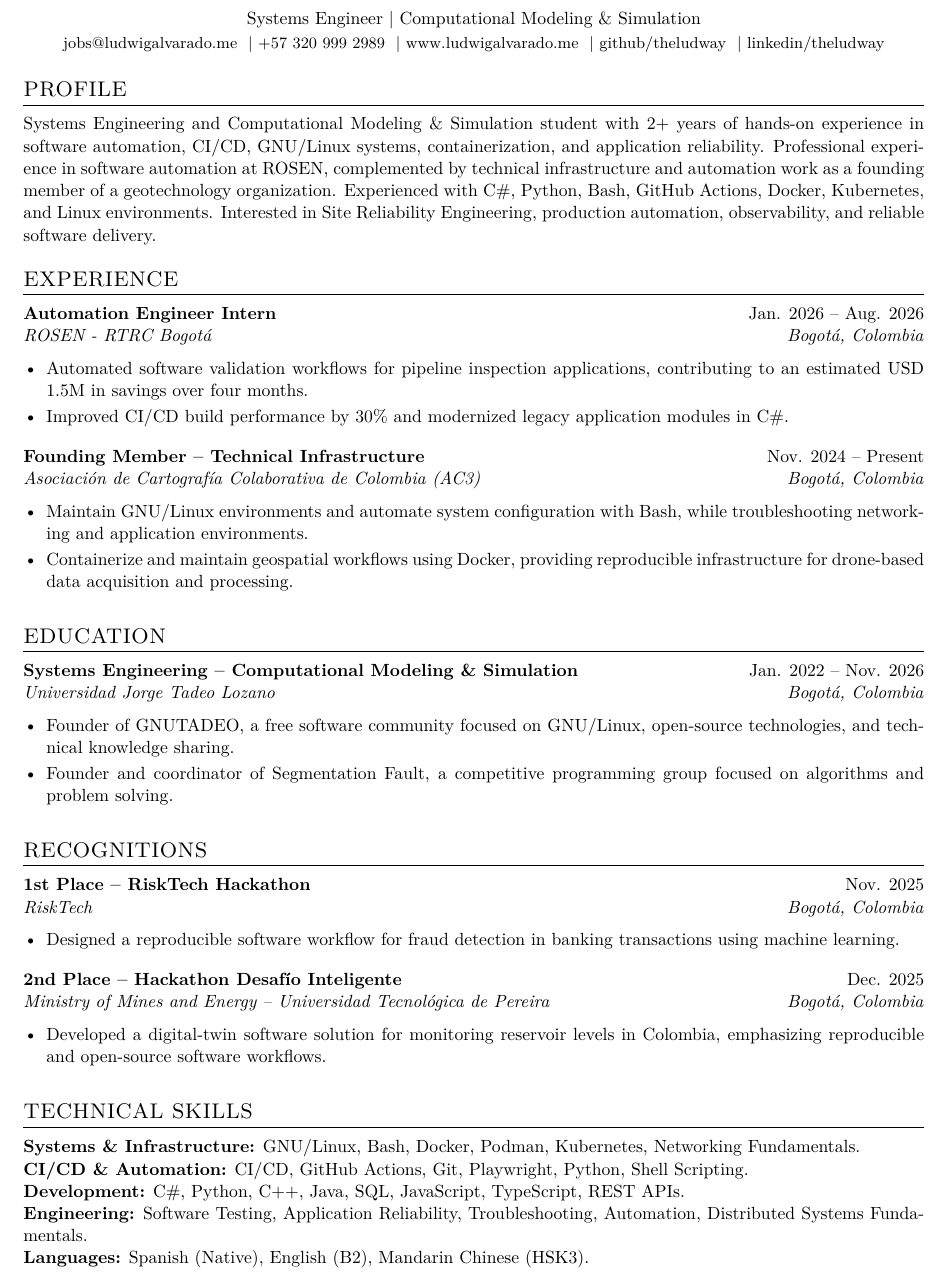
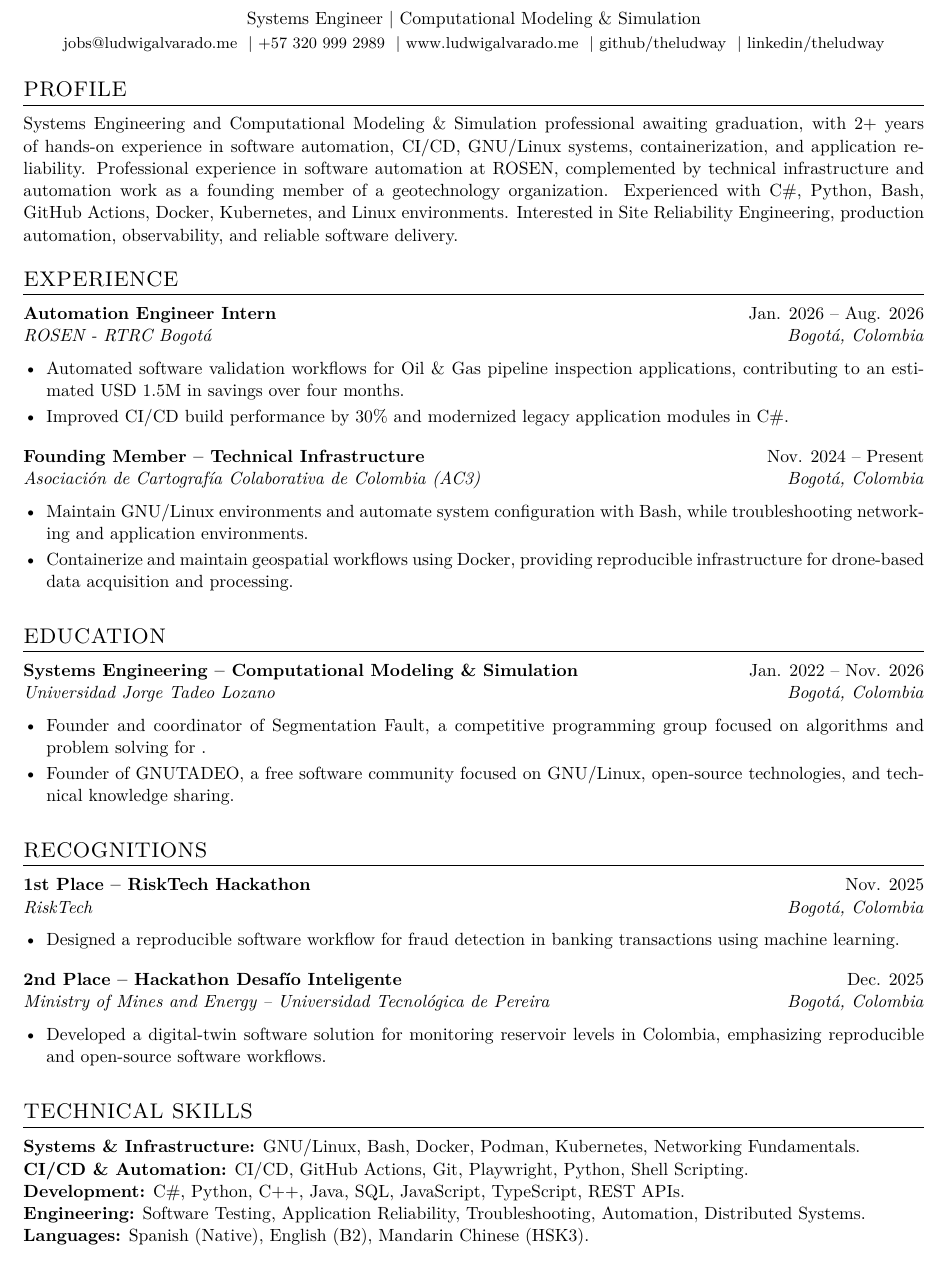
Before and after one commit to TheLudway/ludwigalvarado.me, a LaTeX CV (documents/CV_en_jake.tex): part of the page, cut so that both start at the same text. Compiled offline with pdfLaTeX.

Commit message:
CV stuff

```diff
--- a/documents/CV_en_jake.tex
+++ b/documents/CV_en_jake.tex
@@ -23,7 +23,7 @@
     pdftitle={Ludwig Alvarado Becerra - CV},
     pdfauthor={Ludwig Alvarado Becerra},
     pdfsubject={Curriculum Vitae},
-    pdfkeywords={Ingeniería de Software, Ciencia de Datos, Modelado Computacional, Linux, Python, C\#, CI/CD, Bash, Git},
+    pdfkeywords={Software Engineer, Data Scientist, Computational simulation, Linux, Python, C\#, CI/CD, Bash, Git},
     pdfcreator={LaTeX with hyperref}
 }
 
@@ -128,11 +128,11 @@
 \citem{linkedin}{https://www.linkedin.com/in/theludway}{linkedin/theludway}}
 
 \sectionstart{PROFILE}
-Systems Engineering and Computational Modeling \& Simulation student with 2+ years of hands-on experience in software automation, CI/CD, GNU/Linux systems, containerization, and application reliability. Professional experience in software automation at ROSEN, complemented by technical infrastructure and automation work as a founding member of a geotechnology organization. Experienced with C\#, Python, Bash, GitHub Actions, Docker, Kubernetes, and Linux environments. Interested in Site Reliability Engineering, production automation, observability, and reliable software delivery.
+Systems Engineering and Computational Modeling \& Simulation professional awaiting graduation, with 2+ years of hands-on experience in software automation, CI/CD, GNU/Linux systems, containerization, and application reliability. Professional experience in software automation at ROSEN, complemented by technical infrastructure and automation work as a founding member of a geotechnology organization. Experienced with C\#, Python, Bash, GitHub Actions, Docker, Kubernetes, and Linux environments. Interested in Site Reliability Engineering, production automation, observability, and reliable software delivery.
 
 \sectionstart{EXPERIENCE}
 \job{Automation Engineer Intern}{ROSEN - RTRC Bogotá}{Bogotá, Colombia}{Jan. 2026 -- Aug. 2026}
-\rbullet{Automated software validation workflows for pipeline inspection applications, contributing to an estimated USD 1.5M in savings over four months.}
+\rbullet{Automated software validation workflows for Oil \& Gas pipeline inspection applications, contributing to an estimated USD 1.5M in savings over four months.}
 \rbullet{Improved CI/CD build performance by 30\% and modernized legacy application modules in C\#.}
 \closebullets
 \entrygap
@@ -146,8 +146,8 @@ Systems Engineering and Computational Modeling \& Simulation student with 2+ yea
 
 \sectionstart{EDUCATION}
 \job{Systems Engineering -- Computational Modeling \& Simulation}{Universidad Jorge Tadeo Lozano}{Bogotá, Colombia}{Jan. 2022 -- Nov. 2026}
+\rbullet{Founder and coordinator of Segmentation Fault, a competitive programming group focused on algorithms and problem solving for .}
 \rbullet{Founder of GNUTADEO, a free software community focused on GNU/Linux, open-source technologies, and technical knowledge sharing.}
-\rbullet{Founder and coordinator of Segmentation Fault, a competitive programming group focused on algorithms and problem solving.}
 \closebullets
 \entrygap
 
@@ -166,7 +166,7 @@ Systems Engineering and Computational Modeling \& Simulation student with 2+ yea
 \skillline{Systems \& Infrastructure}{GNU/Linux, Bash, Docker, Podman, Kubernetes, Networking Fundamentals.}
 \skillline{CI/CD \& Automation}{CI/CD, GitHub Actions, Git, Playwright, Python, Shell Scripting.}
 \skillline{Development}{C\#, Python, C++, Java, SQL, JavaScript, TypeScript, REST APIs.}
-\skillline{Engineering}{Software Testing, Application Reliability, Troubleshooting, Automation, Distributed Systems Fundamentals.}
+\skillline{Engineering}{Software Testing, Application Reliability, Troubleshooting, Automation, Distributed Systems.}
 \skillline{Languages}{Spanish (Native), English (B2), Mandarin Chinese (HSK3).}
 
 \end{document}
```
Also changed, not shown: documents/CV_en_jake.pdf.
